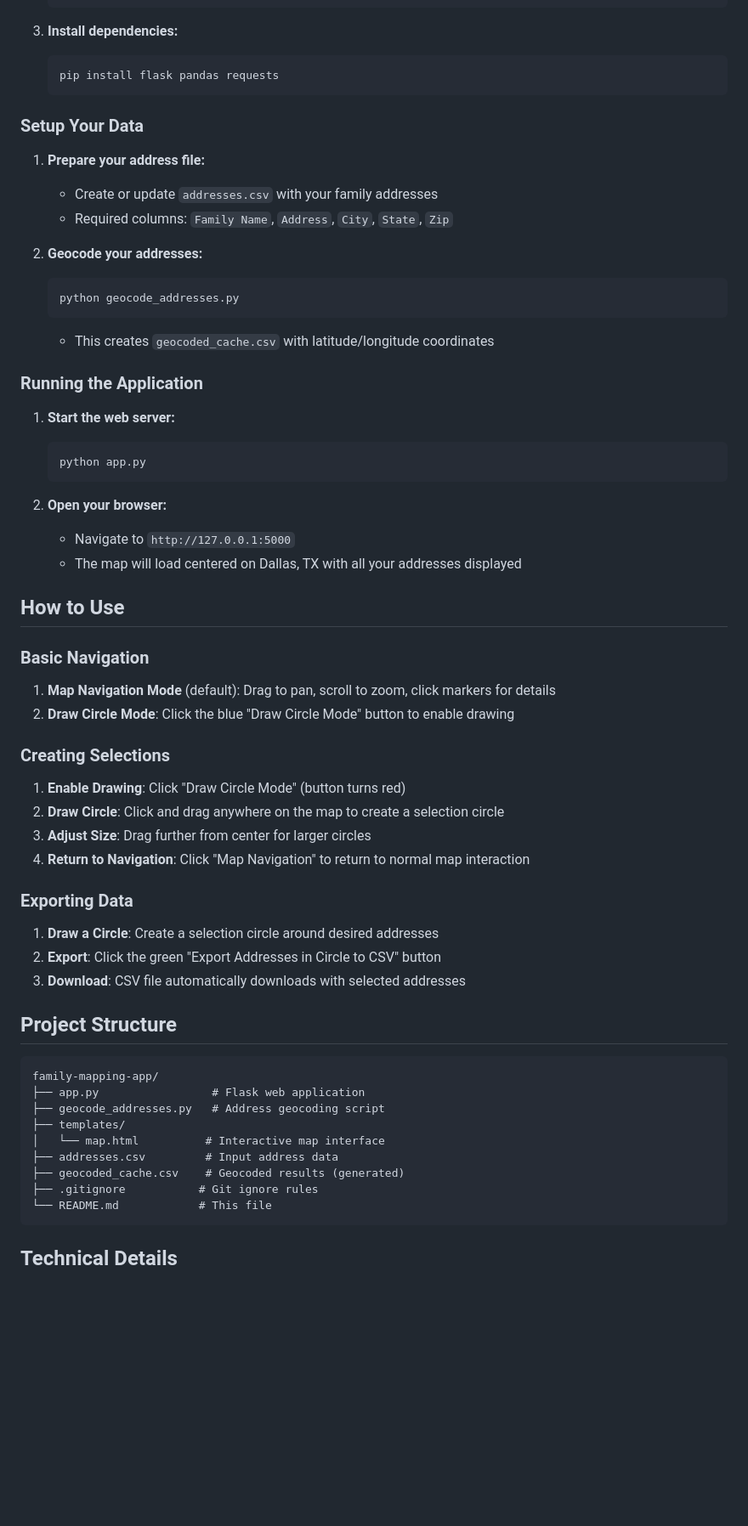
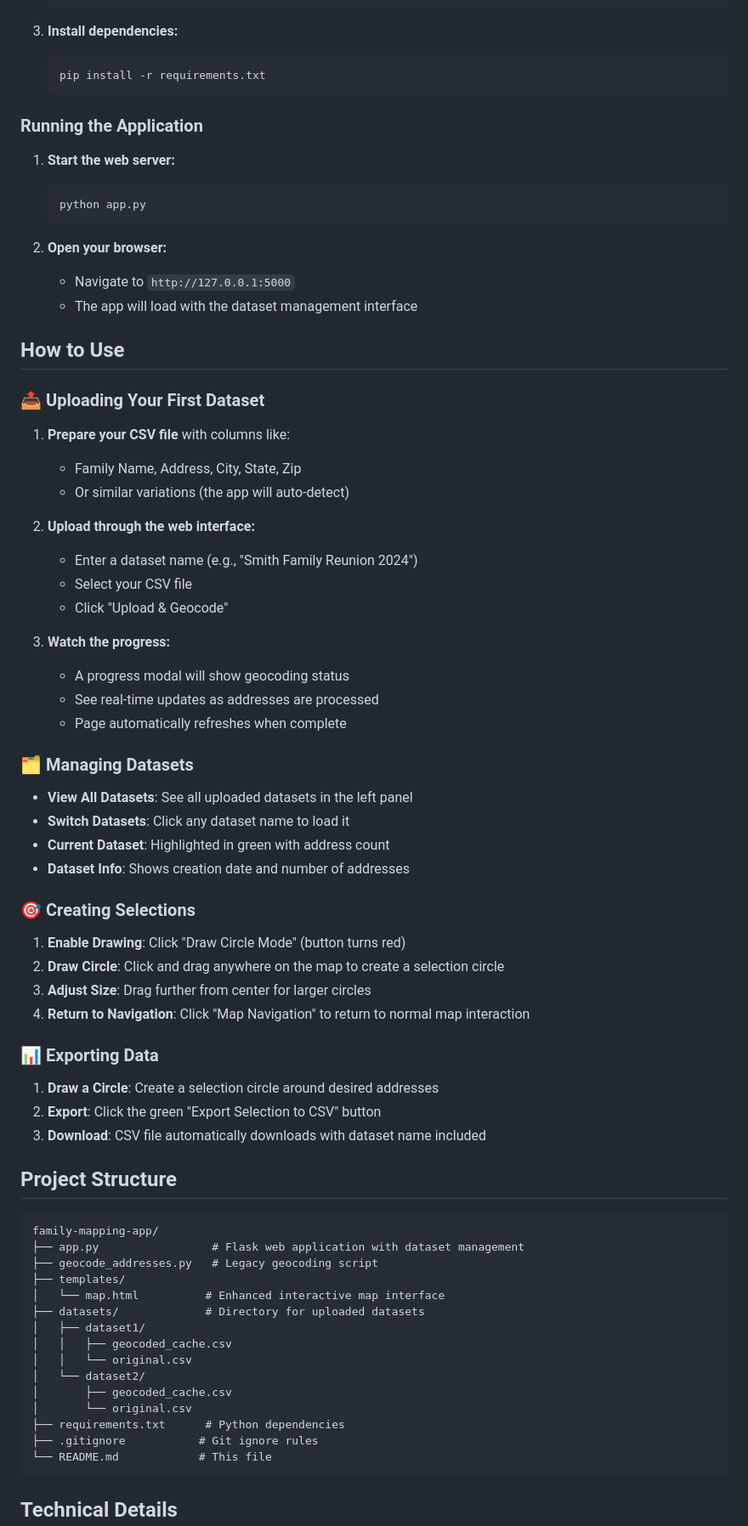
Before and after one commit to mkeathley2/family-mapping-app, a Markdown page: README.md, the part around one of its changes. Shown at 85% size. Rendered like a GitHub page; blank space fills up the shorter version.

Commit message:
Update README for v0.0.2 with comprehensive documentation of new features

````diff
--- a/README.md
+++ b/README.md
@@ -48,19 +76,8 @@ An interactive web application for geocoding family addresses and visualizing th
 
 3. **Install dependencies:**
    ```bash
-   pip install flask pandas requests
+   pip install -r requirements.txt
    ```
-
-### Setup Your Data
-1. **Prepare your address file:**
-   - Create or update `addresses.csv` with your family addresses
-   - Required columns: `Family Name`, `Address`, `City`, `State`, `Zip`
-
-2. **Geocode your addresses:**
-   ```bash
-   python geocode_addresses.py
-   ```
-   - This creates `geocoded_cache.csv` with latitude/longitude coordinates
 
 ### Running the Application
 1. **Start the web server:**
@@ -70,35 +87,58 @@ An interactive web application for geocoding family addresses and visualizing th
 
 2. **Open your browser:**
    - Navigate to `http://127.0.0.1:5000`
-   - The map will load centered on Dallas, TX with all your addresses displayed
+   - The app will load with the dataset management interface
 
 ## How to Use
 
-### Basic Navigation
-1. **Map Navigation Mode** (default): Drag to pan, scroll to zoom, click markers for details
-2. **Draw Circle Mode**: Click the blue "Draw Circle Mode" button to enable drawing
+### 📤 Uploading Your First Dataset
+1. **Prepare your CSV file** with columns like:
+   - Family Name, Address, City, State, Zip
+   - Or similar variations (the app will auto-detect)
 
-### Creating Selections
+2. **Upload through the web interface:**
+   - Enter a dataset name (e.g., "Smith Family Reunion 2024")
+   - Select your CSV file
+   - Click "Upload & Geocode"
+
+3. **Watch the progress:**
+   - A progress modal will show geocoding status
+   - See real-time updates as addresses are processed
+   - Page automatically refreshes when complete
+
+### 🗂️ Managing Datasets
+- **View All Datasets**: See all uploaded datasets in the left panel
+- **Switch Datasets**: Click any dataset name to load it
+- **Current Dataset**: Highlighted in green with address count
+- **Dataset Info**: Shows creation date and number of addresses
+
+### 🎯 Creating Selections
 1. **Enable Drawing**: Click "Draw Circle Mode" (button turns red)
 2. **Draw Circle**: Click and drag anywhere on the map to create a selection circle
 3. **Adjust Size**: Drag further from center for larger circles
 4. **Return to Navigation**: Click "Map Navigation" to return to normal map interaction
 
-### Exporting Data
+### 📊 Exporting Data
 1. **Draw a Circle**: Create a selection circle around desired addresses
-2. **Export**: Click the green "Export Addresses in Circle to CSV" button
-3. **Download**: CSV file automatically downloads with selected addresses
+2. **Export**: Click the green "Export Selection to CSV" button
+3. **Download**: CSV file automatically downloads with dataset name included
 
 ## Project Structure
 
 ```
 family-mapping-app/
-├── app.py                 # Flask web application
-├── geocode_addresses.py   # Address geocoding script
+├── app.py                 # Flask web application with dataset management
+├── geocode_addresses.py   # Legacy geocoding script
 ├── templates/
-│   └── map.html          # Interactive map interface
-├── addresses.csv         # Input address data
-├── geocoded_cache.csv    # Geocoded results (generated)
+│   └── map.html          # Enhanced interactive map interface
+├── datasets/             # Directory for uploaded datasets
+│   ├── dataset1/
+│   │   ├── geocoded_cache.csv
+│   │   └── original.csv
+│   └── dataset2/
+│       ├── geocoded_cache.csv
+│       └── original.csv
+├── requirements.txt      # Python dependencies
 ├── .gitignore           # Git ignore rules
 └── README.md            # This file
 ```
````
Also changed, not shown: other parts of README.md (+82 -22 lines).
